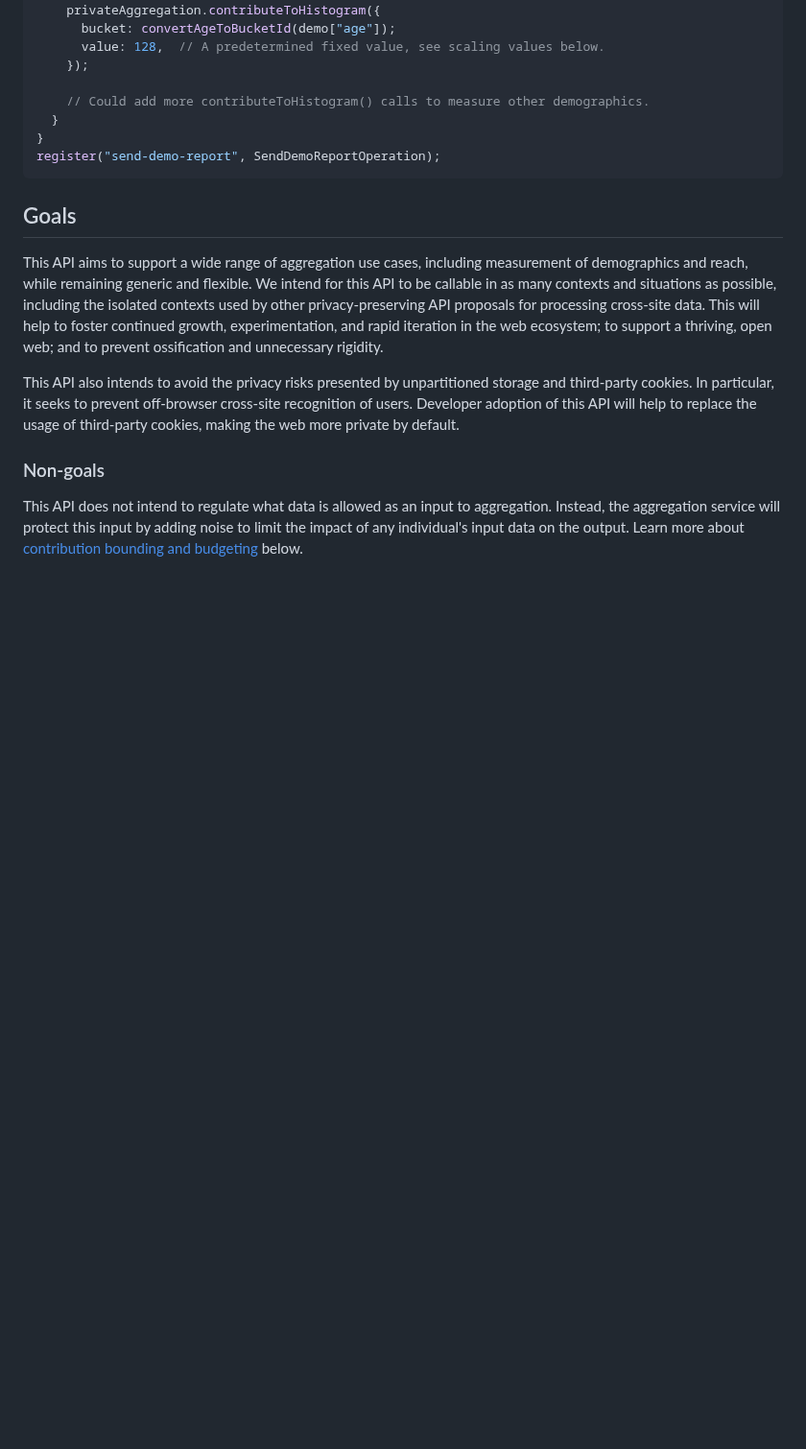
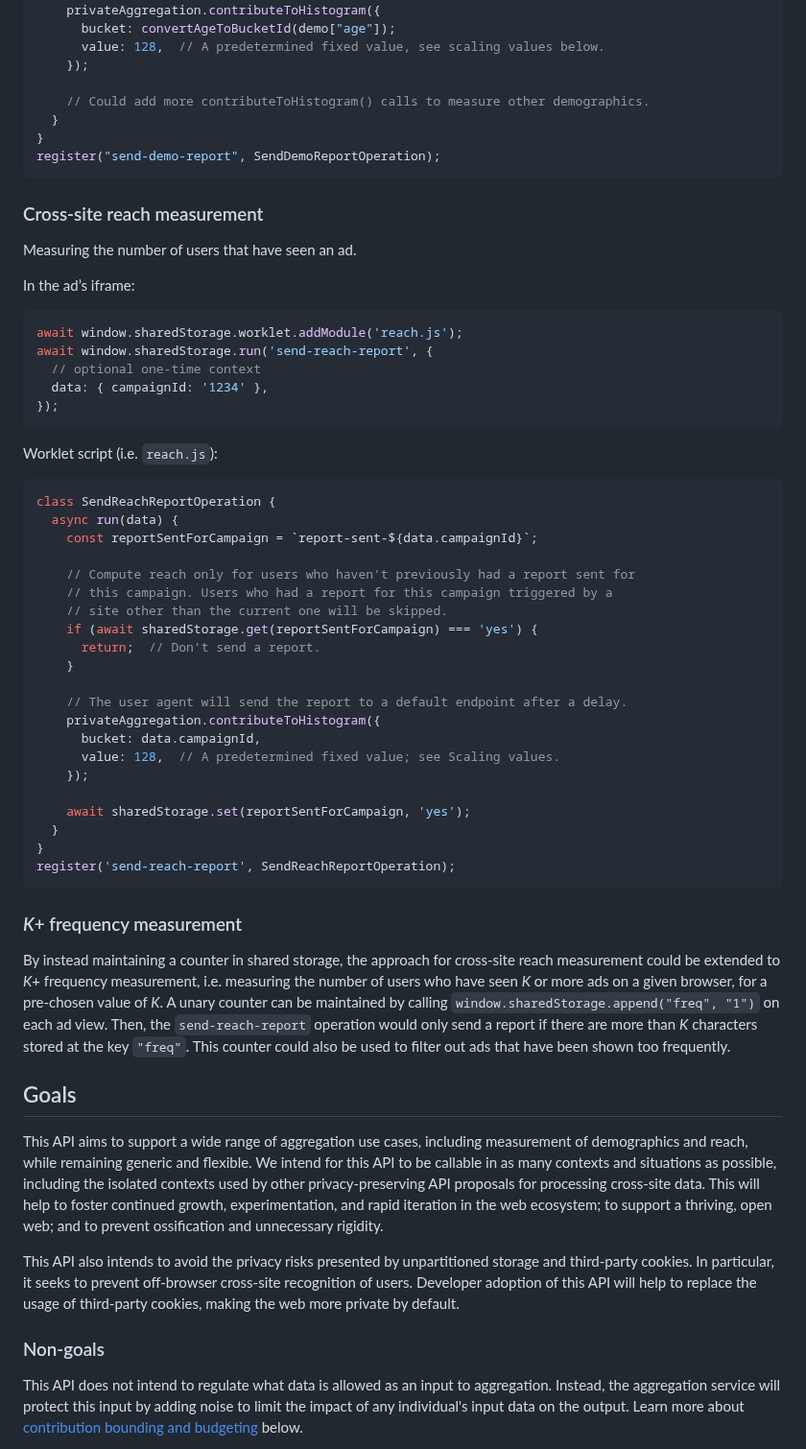
Before and after one commit to patcg-individual-drafts/private-aggregation-api, a Markdown page: README.md, the part around the change. Shown at 96% size. GitHub-like rendering; blank space fills up the shorter version.

Commit message:
Move two examples from Shared Storage explainer
These two examples might be better places in the Private Aggregation
explainer instead.

````diff
--- a/README.md
+++ b/README.md
@@ -192,6 +192,57 @@ class SendDemoReportOperation {
 }
 register("send-demo-report", SendDemoReportOperation);
 ```
+
+### Cross-site reach measurement
+
+Measuring the number of users that have seen an ad.
+
+In the ad’s iframe:
+
+```js
+await window.sharedStorage.worklet.addModule('reach.js');
+await window.sharedStorage.run('send-reach-report', {
+  // optional one-time context
+  data: { campaignId: '1234' },
+});
+```
+
+Worklet script (i.e. `reach.js`):
+
+```js
+class SendReachReportOperation {
+  async run(data) {
+    const reportSentForCampaign = `report-sent-${data.campaignId}`;
+
+    // Compute reach only for users who haven't previously had a report sent for
+    // this campaign. Users who had a report for this campaign triggered by a
+    // site other than the current one will be skipped.
+    if (await sharedStorage.get(reportSentForCampaign) === 'yes') {
+      return;  // Don't send a report.
+    }
+
+    // The user agent will send the report to a default endpoint after a delay.
+    privateAggregation.contributeToHistogram({
+      bucket: data.campaignId,
+      value: 128,  // A predetermined fixed value; see Scaling values.
+    });
+
+    await sharedStorage.set(reportSentForCampaign, 'yes');
+  }
+}
+register('send-reach-report', SendReachReportOperation);
+```
+
+### _K_+ frequency measurement
+
+By instead maintaining a counter in shared storage, the approach for cross-site
+reach measurement could be extended to _K_+ frequency measurement, i.e.
+measuring the number of users who have seen _K_ or more ads on a given browser,
+for a pre-chosen value of _K_. A unary counter can be maintained by calling
+`window.sharedStorage.append("freq", "1")` on each ad view. Then, the
+`send-reach-report` operation would only send a report if there are more than
+_K_ characters stored at the key `"freq"`. This counter could also be used to
+filter out ads that have been shown too frequently.
 
 ## Goals
 
````
